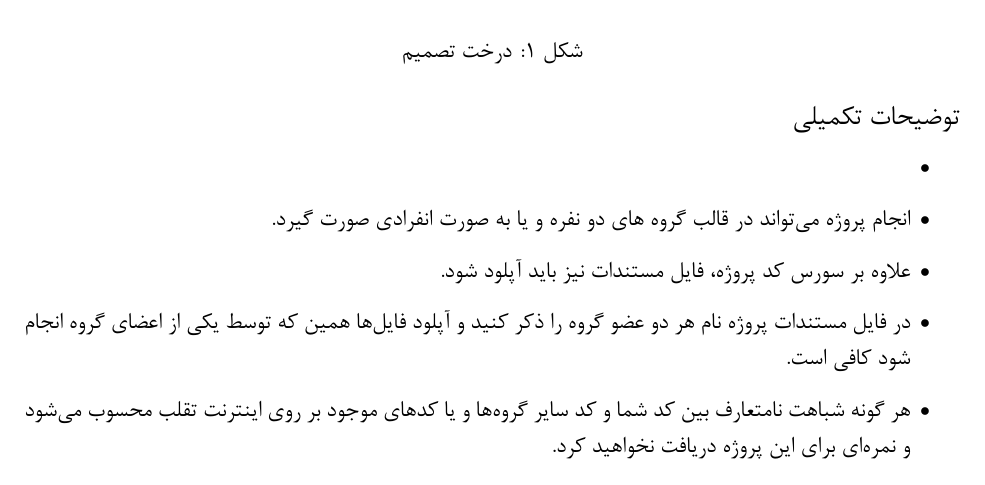
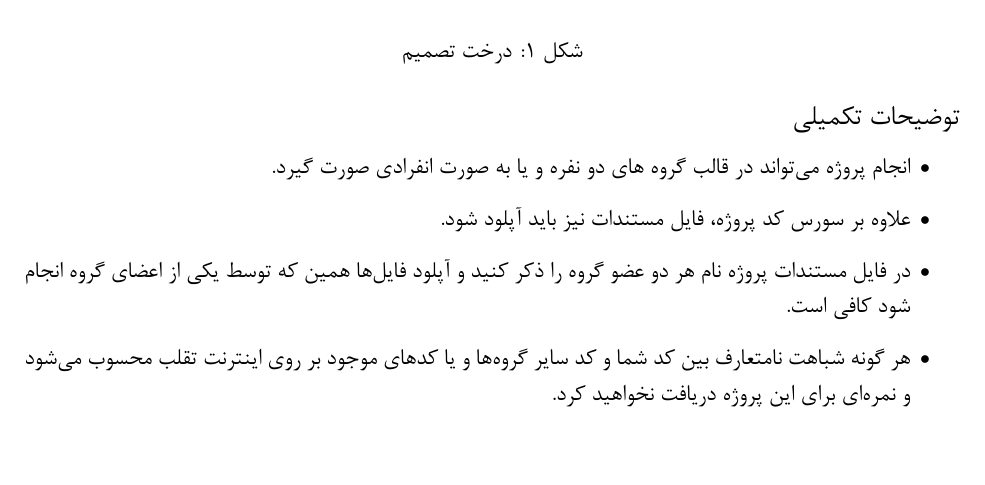
Before and after one commit to afsharino/Computational-Intelligence, a LaTeX problem sheet (Contents/02. Desicion Trees/Assignments/dt-project/Tex/Main.tex): part of page 2 of 2, cut so that both start at the same text. Compiled offline with XeLaTeX.

Commit message:
make some changes to desicion tree project description

```diff
--- a/Contents/02. Desicion Trees/Assignments/dt-project/Tex/Main.tex
+++ b/Contents/02. Desicion Trees/Assignments/dt-project/Tex/Main.tex
@@ -58,8 +58,6 @@
 
 	\subsection*{توضیحات تکمیلی}
 	\begin{itemize}
-		\item [$\bullet$]
-
 		\item [$\bullet$] انجام پروژه می‌تواند در قالب گروه های دو نفره و یا به صورت انفرادی صورت گیرد.
 
 		\item [$\bullet$] علاوه بر سورس کد پروژه، فایل مستندات  نیز باید آپلود شود.
```
Also changed, not shown: Contents/02. Desicion Trees/Assignments/dt-project/Tex/Main.pdf, 1 other file.
